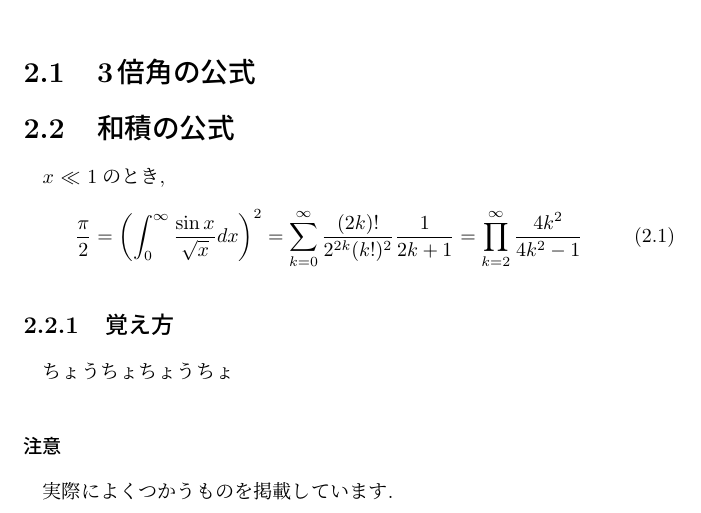
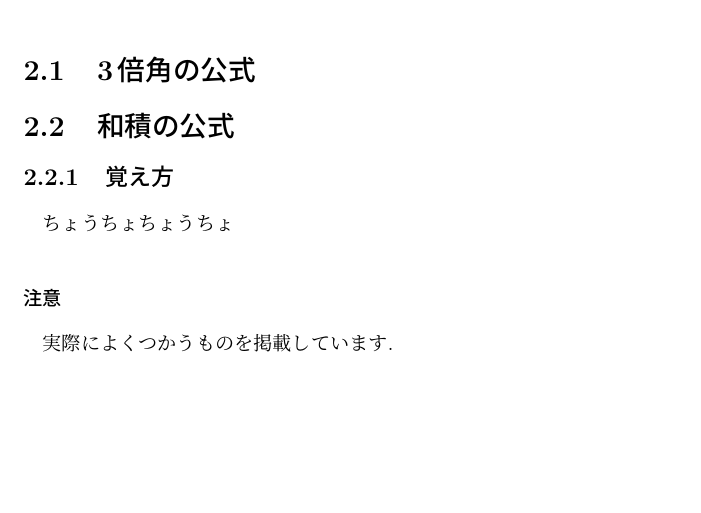
Before and after one commit to kHigasa/transformation_notes, a LaTeX document (transformations.tex): part of page 4 of 10, cut so that both start at the same text, the shorter picture padded with empty space. Compiled offline with pLaTeX and dvipdfmx.

Commit message:
Thu 26 Sep 2019 11:36:03 PM JST

```diff
--- a/transformations.tex
+++ b/transformations.tex
@@ -15,14 +15,6 @@
 
 \section{3倍角の公式}
 \section{和積の公式}
-
-$x$ $\ll$ 1のとき,
-\begin{equation}
-    \frac{\pi}{2} =
-    \left( \int_{0}^{\infty} \frac{\sin x}{\sqrt{x}} dx \right)^2 =
-    \sum_{k=0}^{\infty} \frac{(2k)!}{2^{2k}(k!)^2} \frac{1}{2k+1} =
-    \prod_{k=2}^{\infty} \frac{4k^2}{4k^2 - 1}
-\end{equation}
 
 \subsection{覚え方}
 
```
Also changed, not shown: transformations.pdf.
